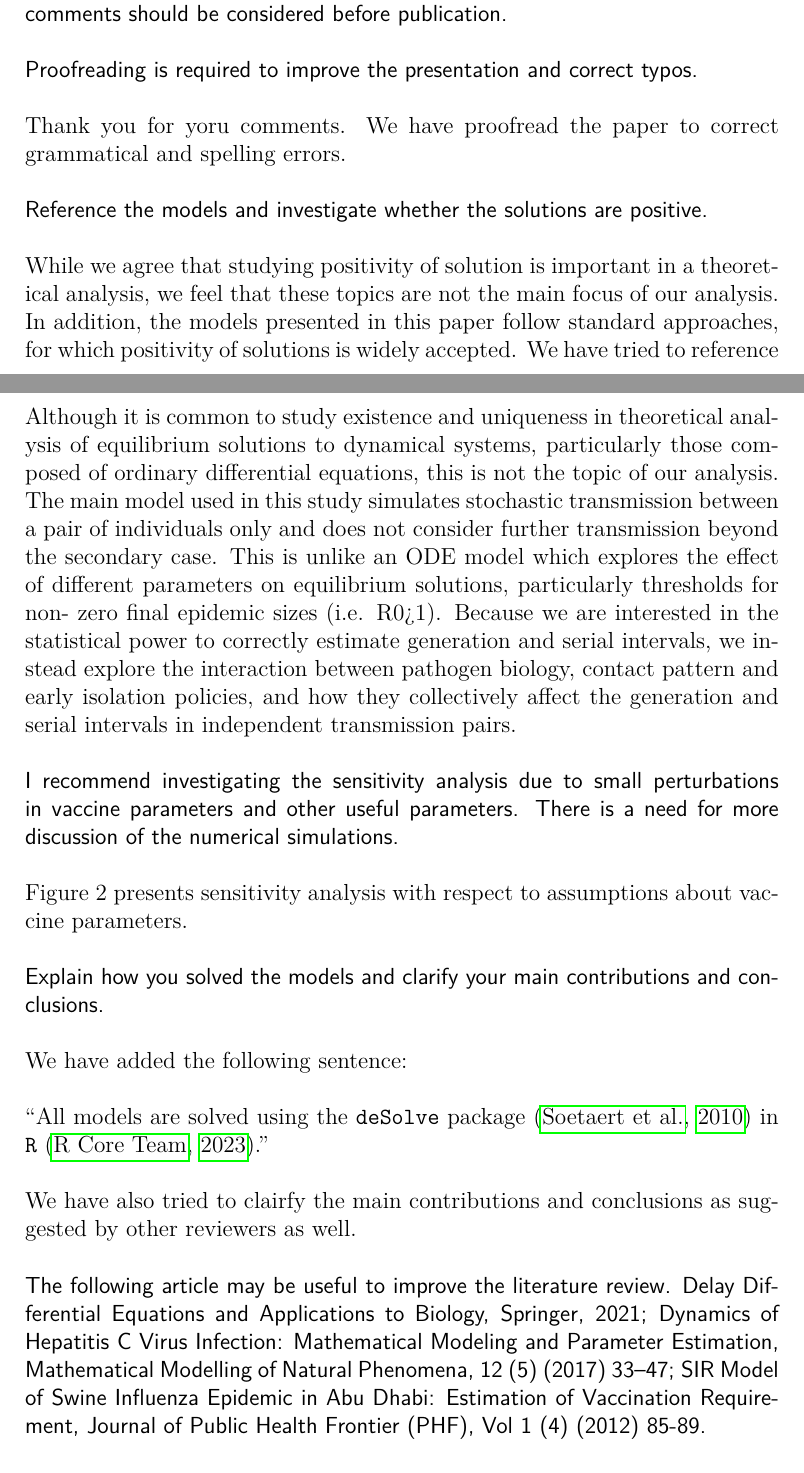
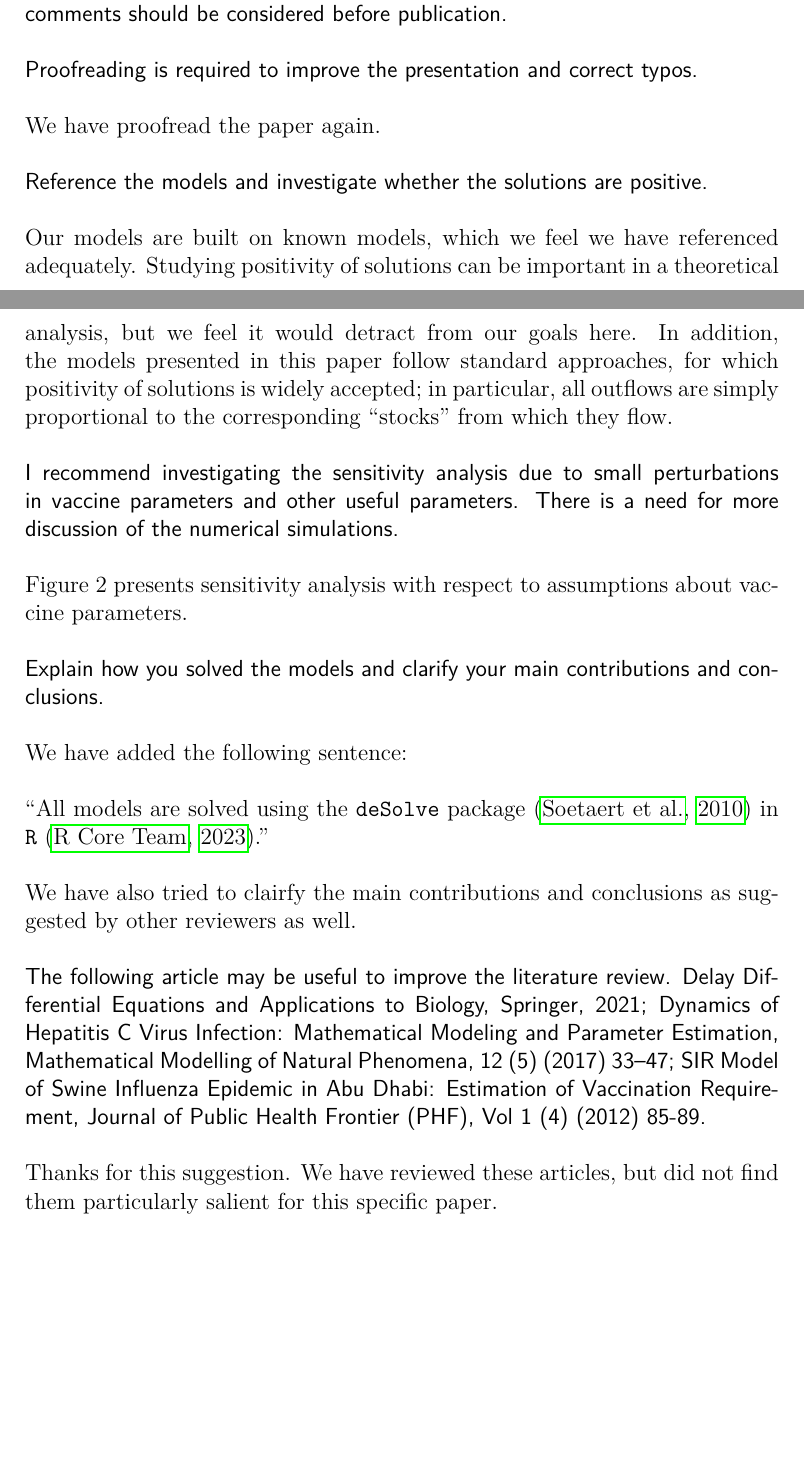
Before and after one commit to parksw3/immune-boosting, a LaTeX document (response.tex): two parts of pages 1 and 2 of 9, joined at a grey line, cut so that both start at the same text, the shorter picture padded with empty space. Compiled offline with pdfLaTeX.

Commit message:
modified:   response.tex

```diff
--- a/response.tex
+++ b/response.tex
@@ -74,15 +76,13 @@ Below please find our detailed responses to reviewers.
 
 \revtext{Proofreading is required to improve the presentation and correct typos.}
 
-Thank you for yoru comments. We have proofread the paper to correct grammatical and spelling errors.
+We have proofread the paper again.
 
 \revtext{Reference the models and investigate whether the solutions are positive.}
 
-While we agree that studying positivity of solution is important in a theoretical analysis, we feel that these topics are not the main focus of our analysis.
-In addition, the models presented in this paper follow standard approaches, for which positivity of solutions is widely accepted.
-We have tried to reference
-
-Although it is common to study existence and uniqueness in theoretical analysis of equilibrium solutions to dynamical systems, particularly those composed of ordinary differential equations, this is not the topic of our analysis. The main model used in this study simulates stochastic transmission between a pair of individuals only and does not consider further transmission beyond the secondary case. This is unlike an ODE model which explores the effect of different parameters on equilibrium solutions, particularly thresholds for non- zero final epidemic sizes (i.e. R0>1). Because we are interested in the statistical power to correctly estimate generation and serial intervals, we instead explore the interaction between pathogen biology, contact pattern and early isolation policies, and how they collectively affect the generation and serial intervals in independent transmission pairs.
+Our models are built on known models, which we feel we have referenced adequately.
+Studying positivity of solutions can be important in a theoretical analysis, but we feel it would detract from our goals here.
+In addition, the models presented in this paper follow standard approaches, for which positivity of solutions is widely accepted; in particular, all outflows are simply proportional to the corresponding “stocks” from which they flow.
 
 \revtext{I recommend investigating the sensitivity analysis due to small perturbations in vaccine parameters and other useful parameters. There is a need for more discussion of the numerical simulations.}
 
@@ -98,7 +98,7 @@ We have also tried to clairfy the main contributions and conclusions as suggeste
 
 \revtext{The following article may be useful to improve the literature review. Delay Differential Equations and Applications to Biology, Springer,  2021; Dynamics of Hepatitis C Virus Infection: Mathematical Modeling and Parameter Estimation, Mathematical Modelling of Natural Phenomena, 12 (5) (2017) 33–47; SIR Model of Swine Influenza Epidemic in Abu Dhabi: Estimation of Vaccination Requirement, Journal of Public Health Frontier (PHF), Vol 1 (4) (2012) 85-89.}
 
-
+Thanks for this suggestion. We have reviewed these articles, but did not find them particularly salient for this specific paper.
 
 \rev{Reviewer \#2}
 
```
Also changed, not shown: Makefile, response.tex (2 more changed lines).
